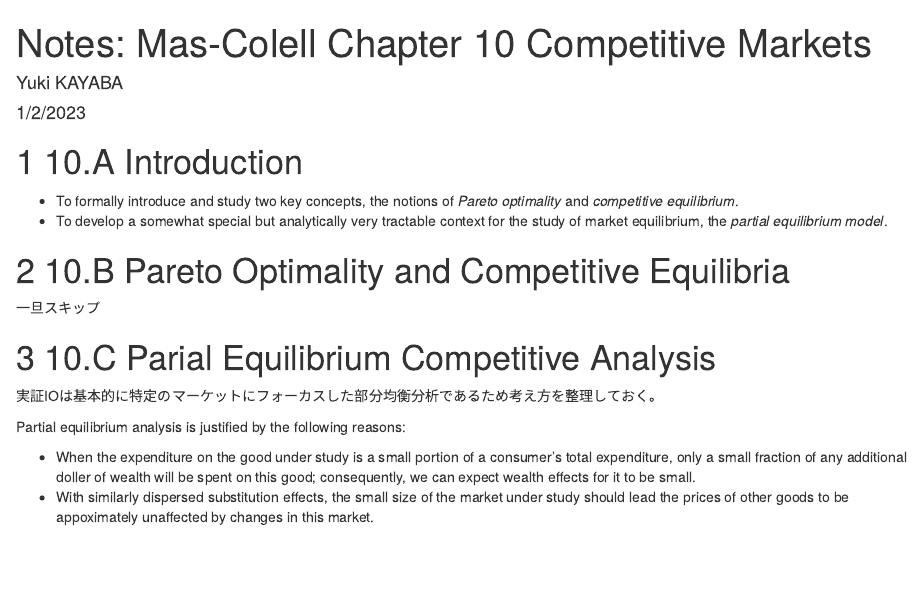
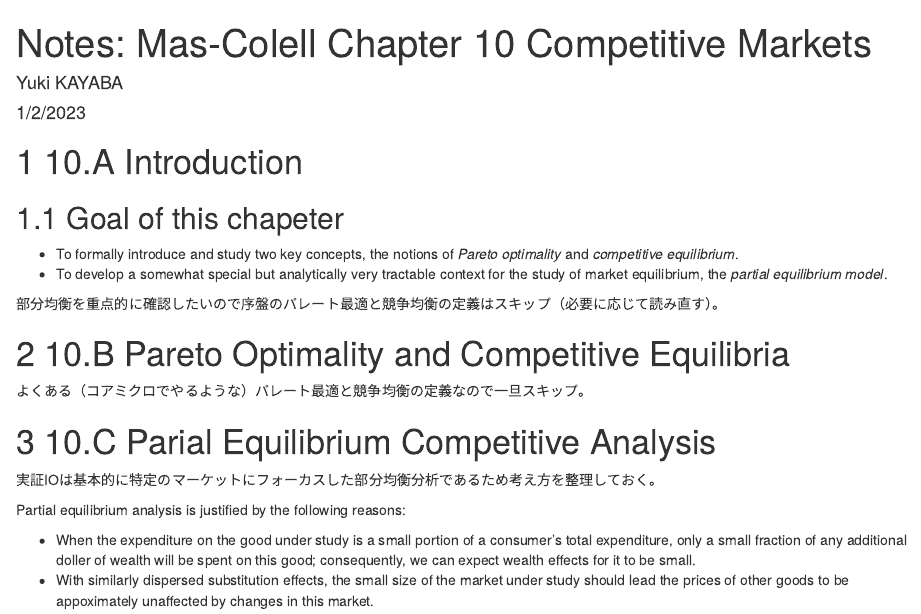
Before and after one commit to Yuki-KAYABA/Notes_Mas-Colell_10C, an R Markdown document (Notes_Mas-Colell_10C.Rmd): the page in a window 1100 px wide, from its top. Rendered offline with R 4.5, knitr and Pandoc, with nearby package versions; drawn as R Markdown's standard HTML page in place of the format the file asks for.

Commit message:
“pushコマンドの確認”

```diff
--- a/Notes_Mas-Colell_10C.Rmd
+++ b/Notes_Mas-Colell_10C.Rmd
@@ -16,12 +16,15 @@ library(bookdown)
 
 # 10.A Introduction
 
+## Goal of this chapeter
 - To formally introduce and study two key concepts, the notions of _Pareto optimality_ and _competitive equilibrium_.
 - To develop a somewhat special but analytically very tractable context for the study of market equilibrium, the _partial equilibrium model_.
 
+部分均衡を重点的に確認したいので序盤のパレート最適と競争均衡の定義はスキップ（必要に応じて読み直す）。
+
 # 10.B Pareto Optimality and Competitive Equilibria
 
-一旦スキップ
+よくある（コアミクロでやるような）パレート最適と競争均衡の定義なので一旦スキップ。
 
 # 10.C Parial Equilibrium Competitive Analysis
 
```
Also changed, not shown: 404.html (deleted), a-introduction.html, b-pareto-optimality-and-competitive-equilibria.html, c-parial-equilibrium-competitive-analysis.html, 1 other file.
